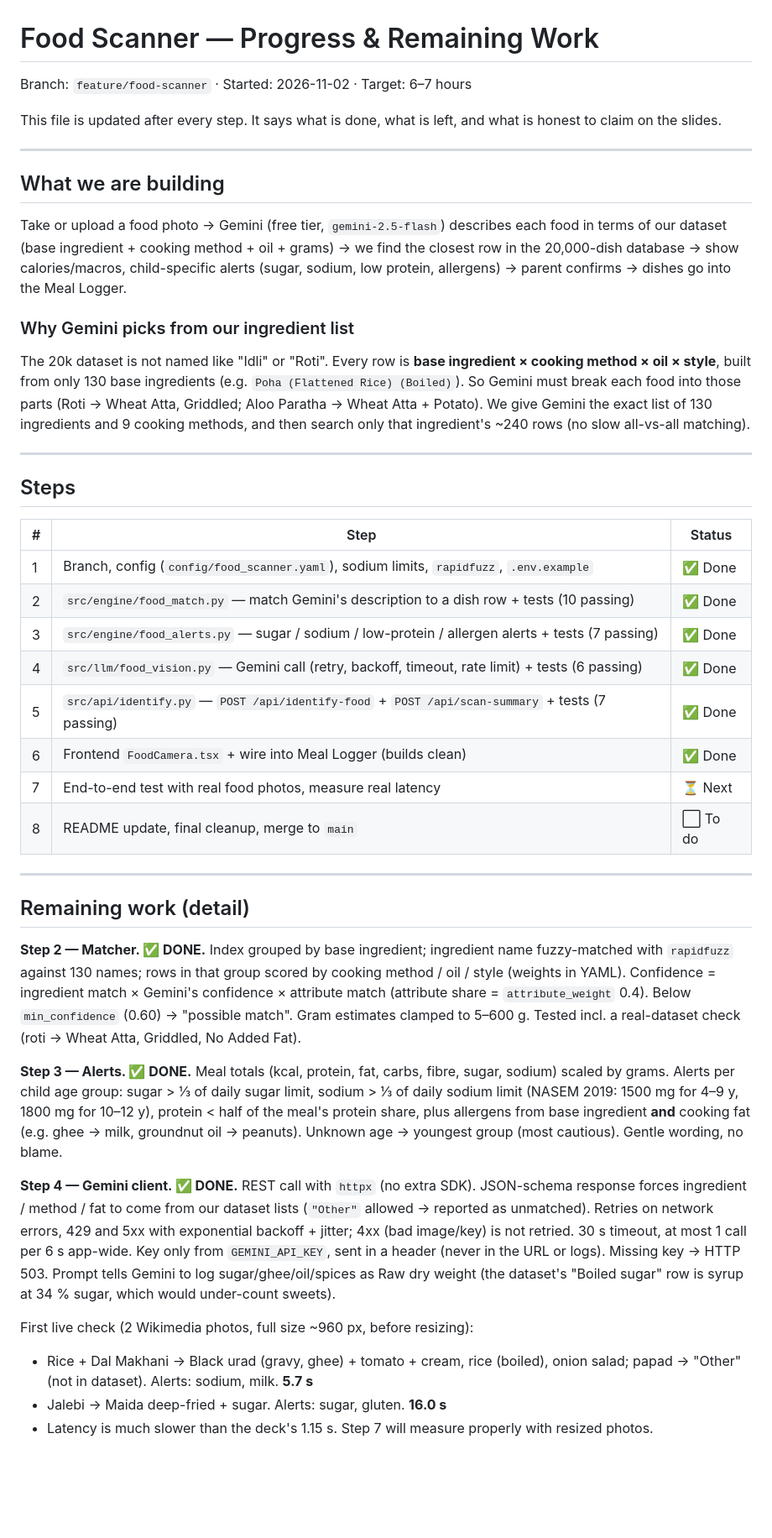
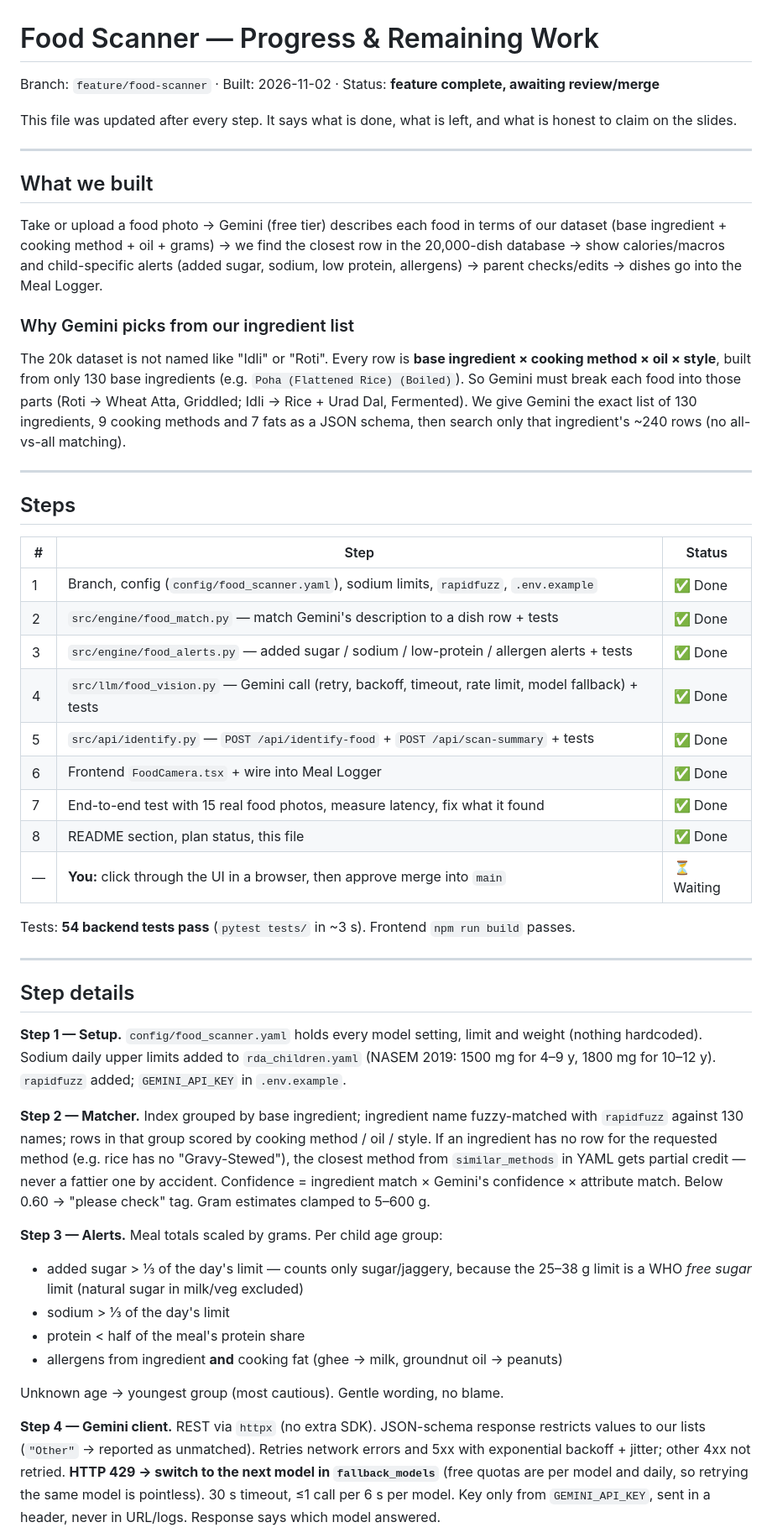
Before and after one commit to parthpalse/researchwork, a Markdown page: FOOD_SCANNER_PROGRESS.md, the part around one of its changes. Shown at 84% size. Rendered like a GitHub page; blank space fills up the shorter version.

```diff
--- a/FOOD_SCANNER_PROGRESS.md
+++ b/FOOD_SCANNER_PROGRESS.md
@@ -1,27 +1,27 @@
 # Food Scanner — Progress & Remaining Work
 
-Branch: `feature/food-scanner` · Started: 2026-11-02 · Target: 6–7 hours
+Branch: `feature/food-scanner` · Built: 2026-11-02 · Status: **feature complete, awaiting review/merge**
 
-This file is updated after every step. It says what is done, what is left,
+This file was updated after every step. It says what is done, what is left,
 and what is honest to claim on the slides.
 
 ---
 
-## What we are building
+## What we built
 
-Take or upload a food photo → Gemini (free tier, `gemini-2.5-flash`) describes each
-food in terms of our dataset (base ingredient + cooking method + oil + grams) →
-we find the closest row in the 20,000-dish database → show calories/macros,
-child-specific alerts (sugar, sodium, low protein, allergens) → parent confirms →
-dishes go into the Meal Logger.
+Take or upload a food photo → Gemini (free tier) describes each food in terms of
+our dataset (base ingredient + cooking method + oil + grams) → we find the
+closest row in the 20,000-dish database → show calories/macros and
+child-specific alerts (added sugar, sodium, low protein, allergens) → parent
+checks/edits → dishes go into the Meal Logger.
 
 ### Why Gemini picks from our ingredient list
 The 20k dataset is not named like "Idli" or "Roti". Every row is
 **base ingredient × cooking method × oil × style**, built from only 130 base
 ingredients (e.g. `Poha (Flattened Rice) (Boiled)`). So Gemini must break each food
-into those parts (Roti → Wheat Atta, Griddled; Aloo Paratha → Wheat Atta + Potato).
-We give Gemini the exact list of 130 ingredients and 9 cooking methods, and then
-search only that ingredient's ~240 rows (no slow all-vs-all matching).
+into those parts (Roti → Wheat Atta, Griddled; Idli → Rice + Urad Dal, Fermented).
+We give Gemini the exact list of 130 ingredients, 9 cooking methods and 7 fats as
+a JSON schema, then search only that ingredient's ~240 rows (no all-vs-all matching).
 
 ---
 
@@ -30,47 +30,48 @@ search only that ingredient's ~240 rows (no slow all-vs-all matching).
 | # | Step | Status |
 |---|------|--------|
 | 1 | Branch, config (`config/food_scanner.yaml`), sodium limits, `rapidfuzz`, `.env.example` | ✅ Done |
-| 2 | `src/engine/food_match.py` — match Gemini's description to a dish row + tests (10 passing) | ✅ Done |
-| 3 | `src/engine/food_alerts.py` — sugar / sodium / low-protein / allergen alerts + tests (7 passing) | ✅ Done |
-| 4 | `src/llm/food_vision.py` — Gemini call (retry, backoff, timeout, rate limit) + tests (6 passing) | ✅ Done |
-| 5 | `src/api/identify.py` — `POST /api/identify-food` + `POST /api/scan-summary` + tests (7 passing) | ✅ Done |
-| 6 | Frontend `FoodCamera.tsx` + wire into Meal Logger (builds clean) | ✅ Done |
-| 7 | End-to-end test with real food photos, measure real latency | ⏳ Next |
-| 8 | README update, final cleanup, merge to `main` | ⬜ To do |
+| 2 | `src/engine/food_match.py` — match Gemini's description to a dish row + tests | ✅ Done |
+| 3 | `src/engine/food_alerts.py` — added sugar / sodium / low-protein / allergen alerts + tests | ✅ Done |
+| 4 | `src/llm/food_vision.py` — Gemini call (retry, backoff, timeout, rate limit, model fallback) + tests | ✅ Done |
+| 5 | `src/api/identify.py` — `POST /api/identify-food` + `POST /api/scan-summary` + tests | ✅ Done |
+| 6 | Frontend `FoodCamera.tsx` + wire into Meal Logger | ✅ Done |
+| 7 | End-to-end test with 15 real food photos, measure latency, fix what it found | ✅ Done |
+| 8 | README section, plan status, this file | ✅ Done |
+| — | **You:** click through the UI in a browser, then approve merge into `main` | ⏳ Waiting |
+
+Tests: **54 backend tests pass** (`pytest tests/` in ~3 s). Frontend `npm run build` passes.
 
 ---
 
-## Remaining work (detail)
+## Step details
 
-**Step 2 — Matcher. ✅ DONE.** Index grouped by base ingredient; ingredient name
+**Step 1 — Setup.** `config/food_scanner.yaml` holds every model setting,
+limit and weight (nothing hardcoded). Sodium daily upper limits added to
+`rda_children.yaml` (NASEM 2019: 1500 mg for 4–9 y, 1800 mg for 10–12 y).
+`rapidfuzz` added; `GEMINI_API_KEY` in `.env.example`.
+
+**Step 2 — Matcher.** Index grouped by base ingredient; ingredient name
 fuzzy-matched with `rapidfuzz` against 130 names; rows in that group scored by
-cooking method / oil / style (weights in YAML).
-Confidence = ingredient match × Gemini's confidence × attribute match
-(attribute share = `attribute_weight` 0.4). Below `min_confidence` (0.60) →
-"possible match". Gram estimates clamped to 5–600 g. Tested incl. a real-dataset
-check (roti → Wheat Atta, Griddled, No Added Fat).
+cooking method / oil / style. If an ingredient has no row for the requested
+method (e.g. rice has no "Gravy-Stewed"), the closest method from
+`similar_methods` in YAML gets partial credit — never a fattier one by accident.
+Confidence = ingredient match × Gemini's confidence × attribute match. Below 0.60
+→ "please check" tag. Gram estimates clamped to 5–600 g.
 
-**Step 3 — Alerts. ✅ DONE.** Meal totals (kcal, protein, fat, carbs, fibre,
-sugar, sodium) scaled by grams. Alerts per child age group:
-sugar > ⅓ of daily sugar limit, sodium > ⅓ of daily sodium limit (NASEM 2019:
-1500 mg for 4–9 y, 1800 mg for 10–12 y), protein < half of the meal's protein
-share, plus allergens from base ingredient **and** cooking fat (e.g. ghee → milk,
-groundnut oil → peanuts). Unknown age → youngest group (most cautious).
-Gentle wording, no blame.
+**Step 3 — Alerts.** Meal totals scaled by grams. Per child age group:
+- added sugar > ⅓ of the day's limit — counts only sugar/jaggery, because the
+  25–38 g limit is a WHO *free sugar* limit (natural sugar in milk/veg excluded)
+- sodium > ⅓ of the day's limit
+- protein < half of the meal's protein share
+- allergens from ingredient **and** cooking fat (ghee → milk, groundnut oil → peanuts)
 
-**Step 4 — Gemini client. ✅ DONE.** REST call with `httpx` (no extra SDK).
-JSON-schema response forces ingredient / method / fat to come from our dataset
-lists (`"Other"` allowed → reported as unmatched). Retries on network errors,
-429 and 5xx with exponential backoff + jitter; 4xx (bad image/key) is not retried.
-30 s timeout, at most 1 call per 6 s app-wide. Key only from `GEMINI_API_KEY`,
-sent in a header (never in the URL or logs). Missing key → HTTP 503.
-Prompt tells Gemini to log sugar/ghee/oil/spices as Raw dry weight (the dataset's
-"Boiled sugar" row is syrup at 34 % sugar, which would under-count sweets).
+Unknown age → youngest group (most cautious). Gentle wording, no blame.
 
-First live check (2 Wikimedia photos, full size ~960 px, before resizing):
-- Rice + Dal Makhani → Black urad (gravy, ghee) + tomato + cream, rice (boiled),
-  onion salad; papad → "Other" (not in dataset). Alerts: sodium, milk. **5.7 s**
-- Jalebi → Maida deep-fried + sugar. Alerts: sugar, gluten. **16.0 s**
-- Latency is much slower than the deck's 1.15 s. Step 7 will measure properly
-  with resized photos.
+**Step 4 — Gemini client.** REST via `httpx` (no extra SDK). JSON-schema
+response restricts values to our lists (`"Other"` → reported as unmatched).
+Retries network errors and 5xx with exponential backoff + jitter; other 4xx not
+retried. **HTTP 429 → switch to the next model in `fallback_models`** (free quotas
+are per model and daily, so retrying the same model is pointless). 30 s timeout,
+≤1 call per 6 s per model. Key only from `GEMINI_API_KEY`, sent in a header,
+never in URL/logs. Response says which model answered.
 
```
Also changed, not shown: other parts of FOOD_SCANNER_PROGRESS.md (+75 -45 lines), FOOD_IDENTIFICATION_PLAN.md (+5 -1 lines), README.md (+23 -0 lines).
